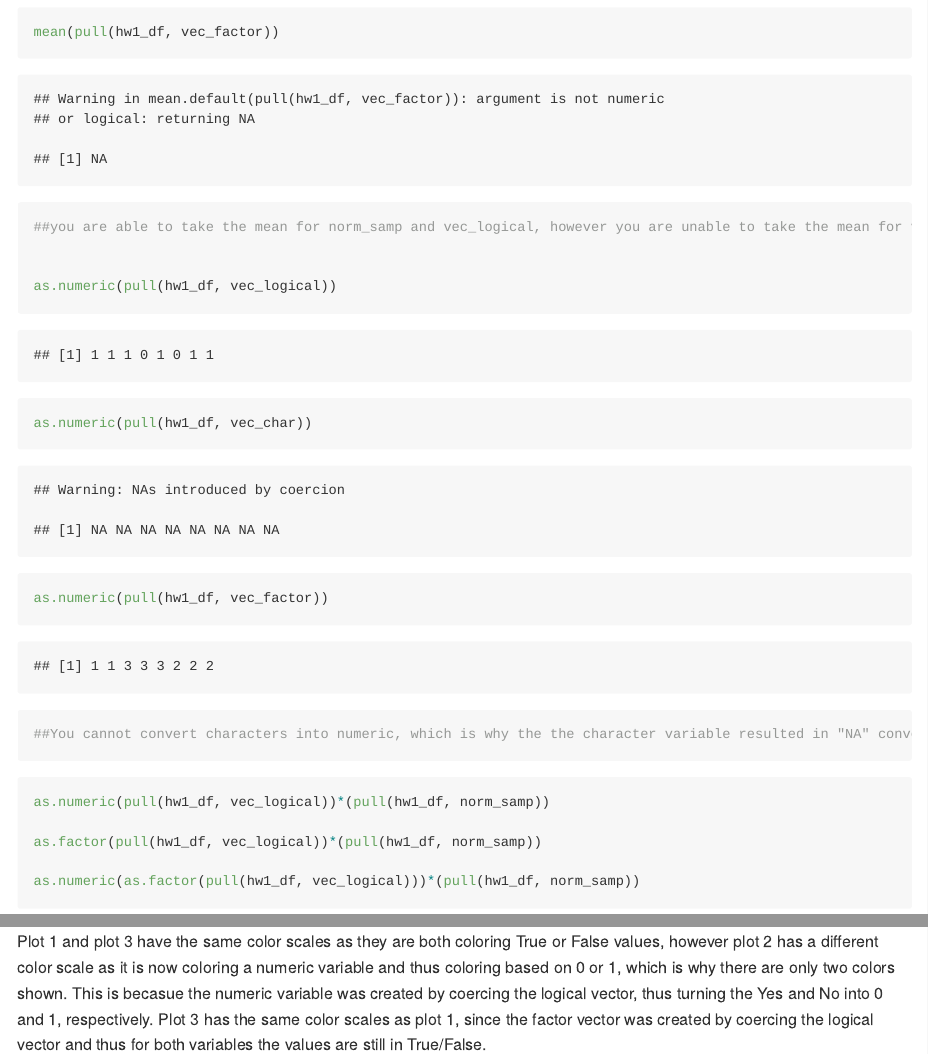
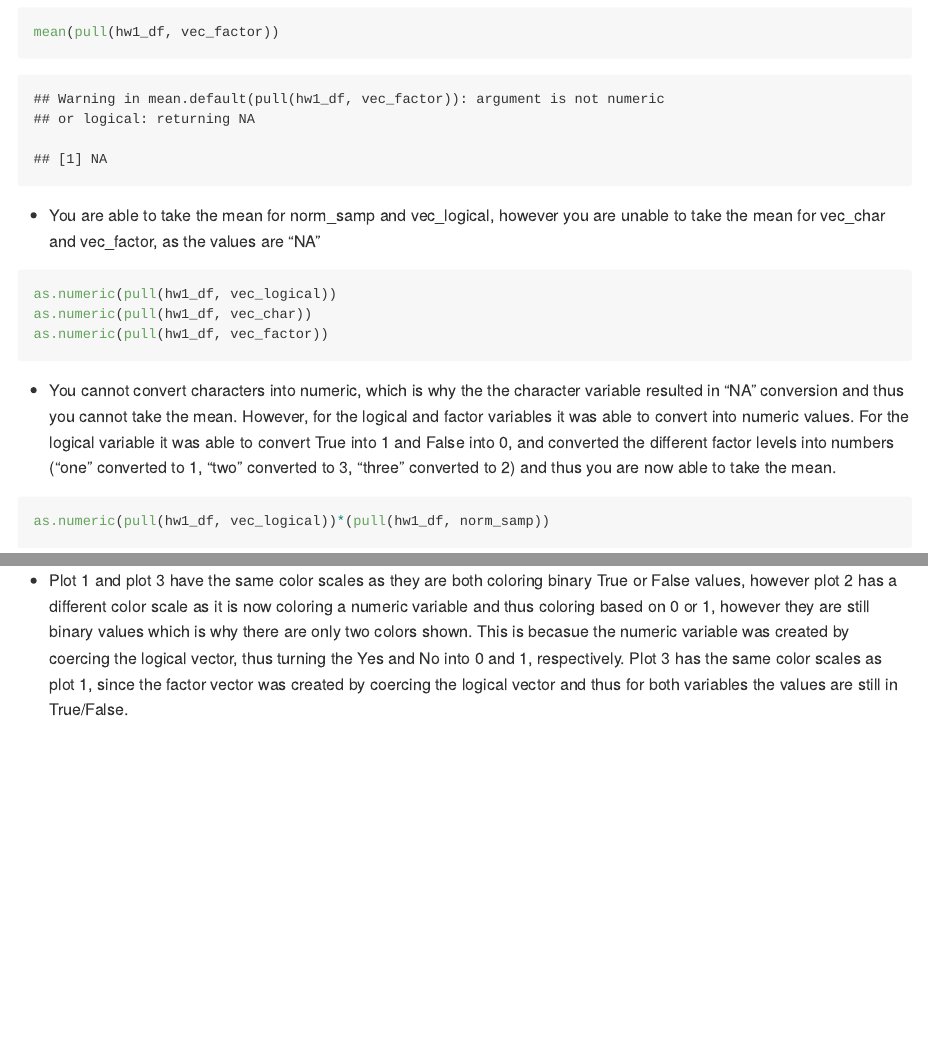
Before and after one commit to bg2645/p8105_hw1_bg2645, an R Markdown document (p8105_hw1_bg2645.Rmd): the page in a window 1100 px wide, from 850 px down, and a second part further down, joined at a grey line. The pictures show the output file p8105_hw1_bg2645.md that the author committed with the source, drawn offline in the style of GitHub.

Commit message:
reformatted some text and fixed some of the answer descriptions in both questions 1 and 2
*NOTE: problem 1 values (eg means, etc) are shown to be different because did not set seed.

````diff
--- a/p8105_hw1_bg2645.Rmd
+++ b/p8105_hw1_bg2645.Rmd
@@ -27,9 +27,11 @@ mean(pull(hw1_df, norm_samp))
 mean(pull(hw1_df, vec_logical))
 mean(pull(hw1_df, vec_char))
 mean(pull(hw1_df, vec_factor))
+```
+* You are able to take the mean for norm_samp and vec_logical, however you are unable to take the mean for vec_char and vec_factor, as the values are "NA"
 
-##you are able to take the mean for norm_samp and vec_logical, however you are unable to take the mean for vec_char and vec_factor#
 
+```{r, eval = FALSE}
 
 as.numeric(pull(hw1_df, vec_logical))
 as.numeric(pull(hw1_df, vec_char))
@@ -38,6 +39,7 @@ as.numeric(pull(hw1_df, vec_factor))
 ```
+* You cannot convert characters into numeric, which is why the the character variable resulted in "NA" conversion and thus you cannot take the mean. However, for the logical and factor variables it was able to convert into numeric values. For the logical variable it was able to convert True into 1 and False into 0, and converted the different factor levels into numbers ("one" converted to 1, "two" converted to 3, "three" converted to 2) and thus you are now able to take the mean.
 
-```{r, eval = FALSE}
+```{r}
 
 as.numeric(pull(hw1_df, vec_logical))*(pull(hw1_df, norm_samp))
 
@@ -81,4 +83,4 @@ ggplot(plot_df, aes(y = y, x = x, color=vec_numeric_2)) + geom_point()
 ggplot(plot_df, aes(y = y, x = x, color=vec_factor_2)) + geom_point()
 ```
 
-Plot 1 and plot 3 have the same color scales as they are both coloring True or False values, however plot 2 has a different color scale as it is now coloring a numeric variable and thus coloring based on 0 or 1, which is why there are only two colors shown. This is becasue the numeric variable was created by coercing the logical vector, thus turning the Yes and No into 0 and 1, respectively. Plot 3 has the same color scales as plot 1, since the factor vector was created by coercing the logical vector and thus for both variables the values are still in True/False.
+* Plot 1 and plot 3 have the same color scales as they are both coloring binary True or False values, however plot 2 has a different color scale as it is now coloring a numeric variable and thus coloring based on 0 or 1, however they are still binary values which is why there are only two colors shown. This is becasue the numeric variable was created by coercing the logical vector, thus turning the Yes and No into 0 and 1, respectively. Plot 3 has the same color scales as plot 1, since the factor vector was created by coercing the logical vector and thus for both variables the values are still in True/False.
````
Also changed, not shown: p8105_hw1_bg2645.md, p8105_hw1_bg2645.Rmd (15 more changed lines).
